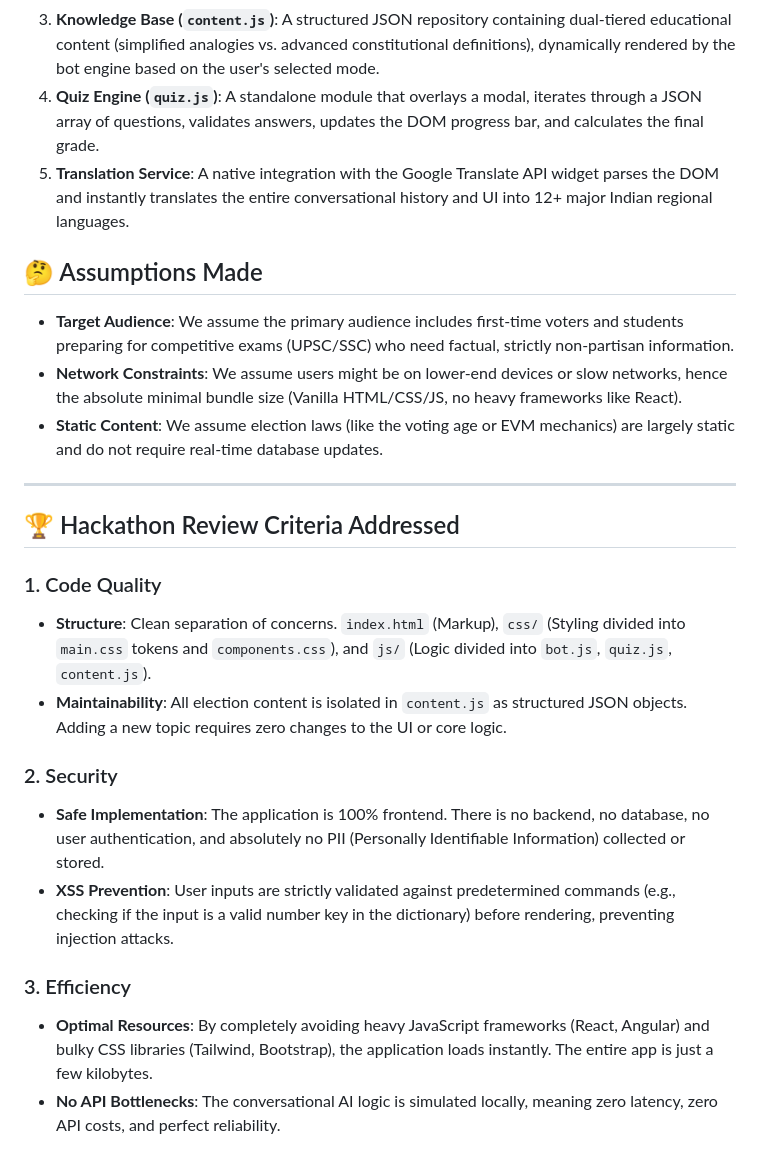
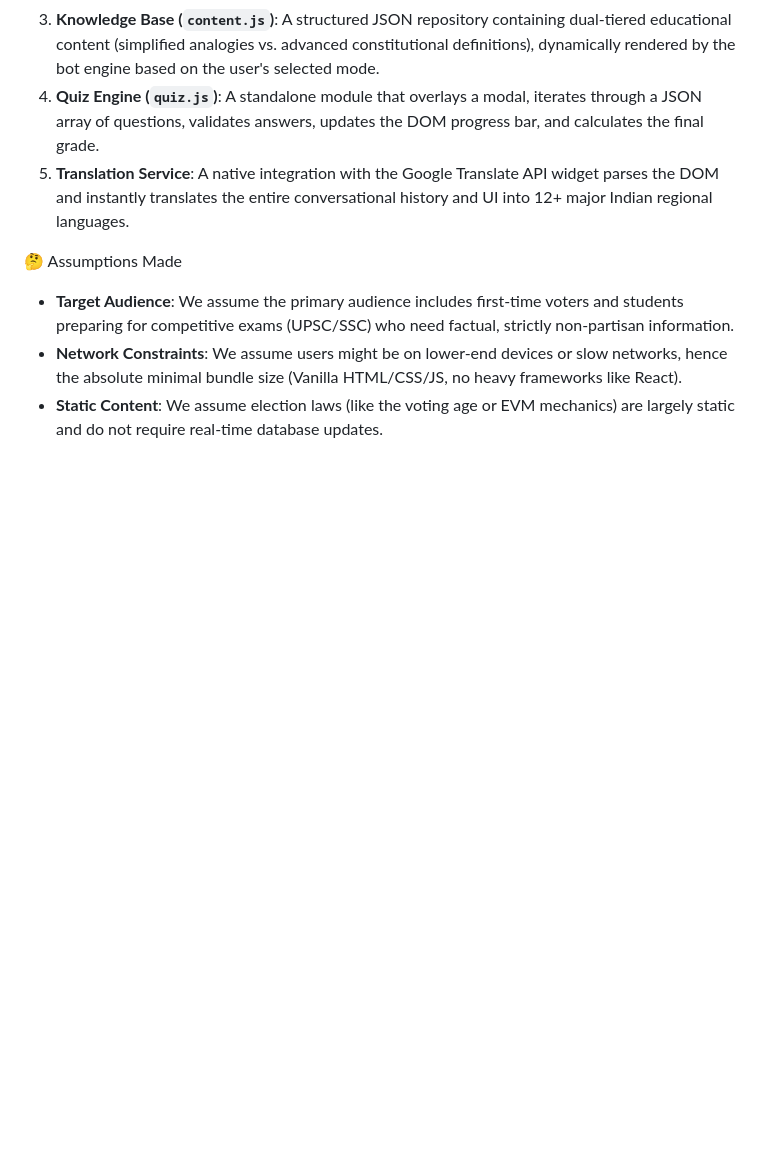
Before and after one commit to thekarak/civic_guide, a Markdown page: README.md, the part around one of its changes. GitHub-like rendering; blank space fills up the shorter version.

Commit message:
Refactor README for improved clarity and structure
Updated the README to enhance clarity and structure, removing redundant sections and improving formatting.

```diff
--- a/README.md
+++ b/README.md
@@ -26,24 +26,9 @@ Our approach prioritizes **zero-friction accessibility and engagement**.
 4.  **Quiz Engine (`quiz.js`)**: A standalone module that overlays a modal, iterates through a JSON array of questions, validates answers, updates the DOM progress bar, and calculates the final grade.
 5.  **Translation Service**: A native integration with the Google Translate API widget parses the DOM and instantly translates the entire conversational history and UI into 12+ major Indian regional languages.
 
-## 🤔 Assumptions Made
+ 🤔 Assumptions Made
 *   **Target Audience**: We assume the primary audience includes first-time voters and students preparing for competitive exams (UPSC/SSC) who need factual, strictly non-partisan information.
 *   **Network Constraints**: We assume users might be on lower-end devices or slow networks, hence the absolute minimal bundle size (Vanilla HTML/CSS/JS, no heavy frameworks like React).
 *   **Static Content**: We assume election laws (like the voting age or EVM mechanics) are largely static and do not require real-time database updates.
 
----
 
-## 🏆 Hackathon Review Criteria Addressed
-
-### 1. Code Quality
-*   **Structure**: Clean separation of concerns. `index.html` (Markup), `css/` (Styling divided into `main.css` tokens and `components.css`), and `js/` (Logic divided into `bot.js`, `quiz.js`, `content.js`).
-*   **Maintainability**: All election content is isolated in `content.js` as structured JSON objects. Adding a new topic requires zero changes to the UI or core logic.
-
-### 2. Security
-*   **Safe Implementation**: The application is 100% frontend. There is no backend, no database, no user authentication, and absolutely no PII (Personally Identifiable Information) collected or stored.
-*   **XSS Prevention**: User inputs are strictly validated against predetermined commands (e.g., checking if the input is a valid number key in the dictionary) before rendering, preventing injection attacks.
-
-### 3. Efficiency
-*   **Optimal Resources**: By completely avoiding heavy JavaScript frameworks (React, Angular) and bulky CSS libraries (Tailwind, Bootstrap), the application loads instantly. The entire app is just a few kilobytes.
-*   **No API Bottlenecks**: The conversational AI logic is simulated locally, meaning zero latency, zero API costs, and perfect reliability.
-
```
Also changed, not shown: other parts of README.md (+5 -32 lines).
